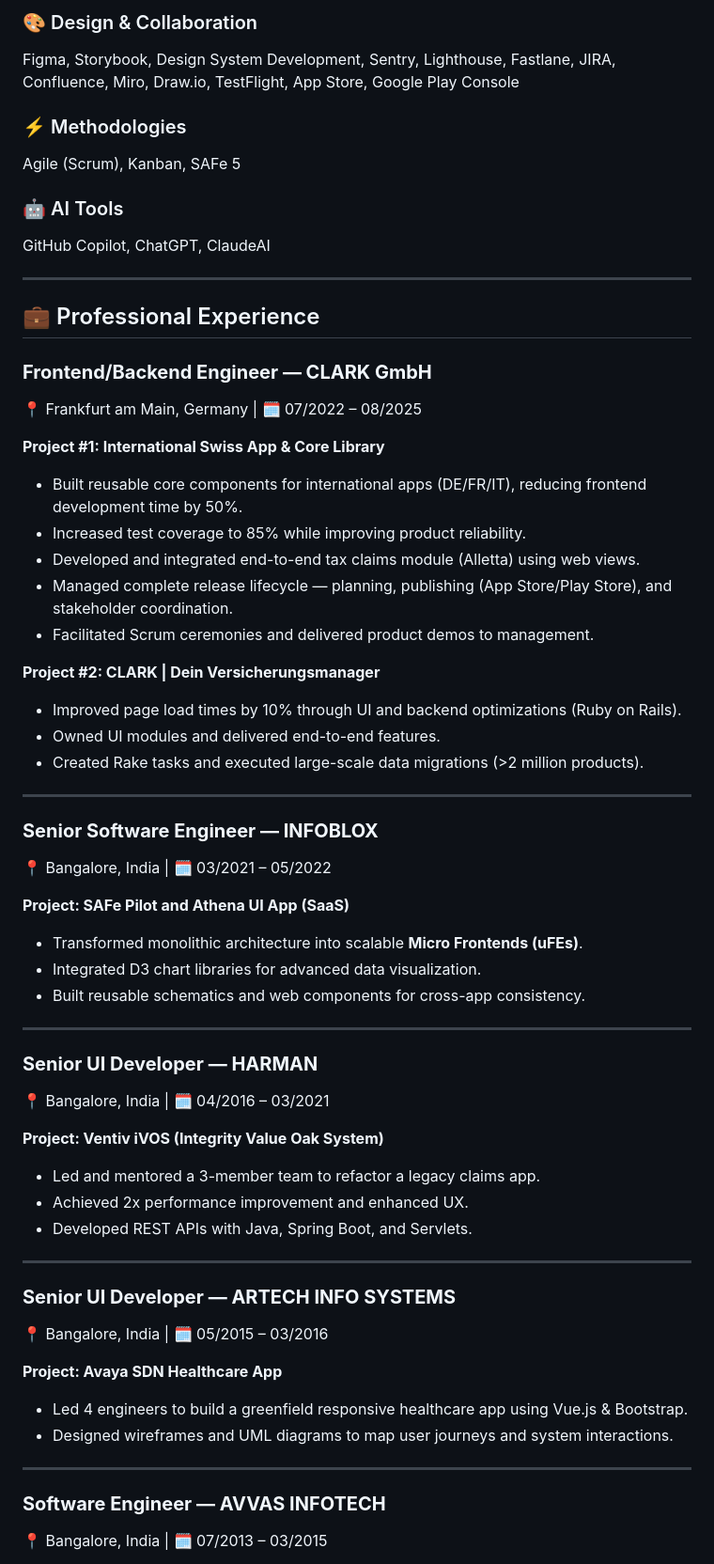
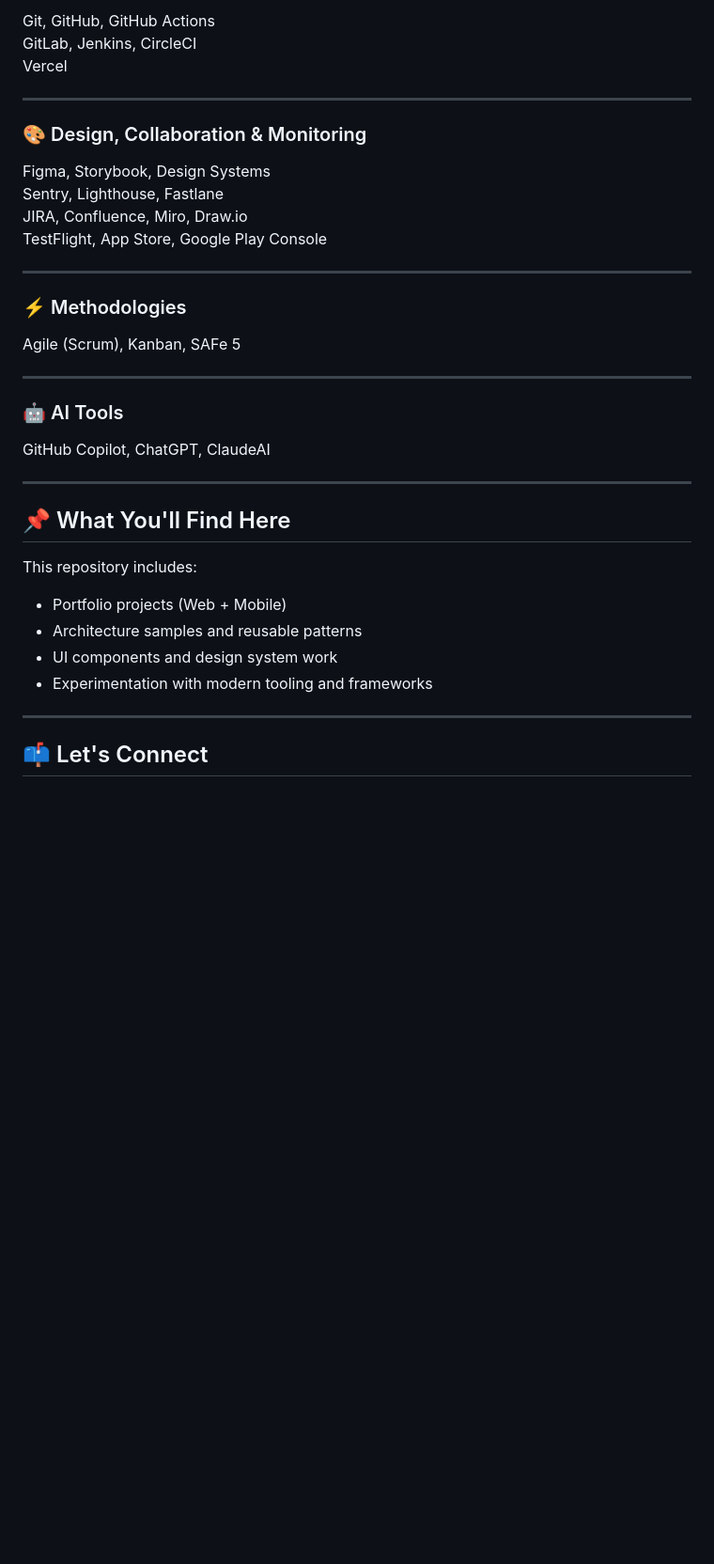
Before and after one commit to satheeshpolu/satheeshpolu.github.io, a Markdown page: README.md, the part around one of its changes. Shown at 94% size. Drawn GitHub-style; blank space fills up the shorter version.

```diff
--- a/README.md
+++ b/README.md
@@ -42,63 +80,41 @@ Git, GitHub, GitHub Actions, GitLab, Jenkins, CircleCI, Vercel
 
-### 🎨 Design & Collaboration
-Figma, Storybook, Design System Development, Sentry, Lighthouse, Fastlane, JIRA, Confluence, Miro, Draw.io, TestFlight, App Store, Google Play Console
+Git, GitHub, GitHub Actions
+GitLab, Jenkins, CircleCI
+Vercel
+
+---
+
+### 🎨 Design, Collaboration & Monitoring
+
+Figma, Storybook, Design Systems
+Sentry, Lighthouse, Fastlane
+JIRA, Confluence, Miro, Draw.io
+TestFlight, App Store, Google Play Console
+
+---
 
 ### ⚡ Methodologies
+
 Agile (Scrum), Kanban, SAFe 5
 
+---
+
 ### 🤖 AI Tools
+
 GitHub Copilot, ChatGPT, ClaudeAI
 
 ---
 
-## 💼 Professional Experience
+## 📌 What You'll Find Here
 
-### **Frontend/Backend Engineer — CLARK GmbH**
-📍 Frankfurt am Main, Germany | 🗓️ 07/2022 – 08/2025
+This repository includes:
 
-**Project #1: International Swiss App & Core Library**
-- Built reusable core components for international apps (DE/FR/IT), reducing frontend development time by 50%.
-- Increased test coverage to 85% while improving product reliability.
-- Developed and integrated end-to-end tax claims module (Alletta) using web views.
-- Managed complete release lifecycle — planning, publishing (App Store/Play Store), and stakeholder coordination.
-- Facilitated Scrum ceremonies and delivered product demos to management.
-
-**Project #2: CLARK | Dein Versicherungsmanager**
-- Improved page load times by 10% through UI and backend optimizations (Ruby on Rails).
-- Owned UI modules and delivered end-to-end features.
-- Created Rake tasks and executed large-scale data migrations (>2 million products).
+- Portfolio projects (Web + Mobile)
+- Architecture samples and reusable patterns
+- UI components and design system work
+- Experimentation with modern tooling and frameworks
 
 ---
 
-### **Senior Software Engineer — INFOBLOX**
-📍 Bangalore, India | 🗓️ 03/2021 – 05/2022
+## 📫 Let's Connect
 
-**Project: SAFe Pilot and Athena UI App (SaaS)**
-- Transformed monolithic architecture into scalable **Micro Frontends (uFEs)**.
-- Integrated D3 chart libraries for advanced data visualization.
-- Built reusable schematics and web components for cross-app consistency.
-
----
-
-### **Senior UI Developer — HARMAN**
-📍 Bangalore, India | 🗓️ 04/2016 – 03/2021
-
-**Project: Ventiv iVOS (Integrity Value Oak System)**
-- Led and mentored a 3-member team to refactor a legacy claims app.
-- Achieved 2x performance improvement and enhanced UX.
-- Developed REST APIs with Java, Spring Boot, and Servlets.
-
----
-
-### **Senior UI Developer — ARTECH INFO SYSTEMS**
-📍 Bangalore, India | 🗓️ 05/2015 – 03/2016
-
-**Project: Avaya SDN Healthcare App**
-- Led 4 engineers to build a greenfield responsive healthcare app using Vue.js & Bootstrap.
-- Designed wireframes and UML diagrams to map user journeys and system interactions.
-
----
-
-### **Software Engineer — AVVAS INFOTECH**
-📍 Bangalore, India | 🗓️ 07/2013 – 03/2015
-
```
Also changed, not shown: other parts of README.md (+60 -99 lines).
